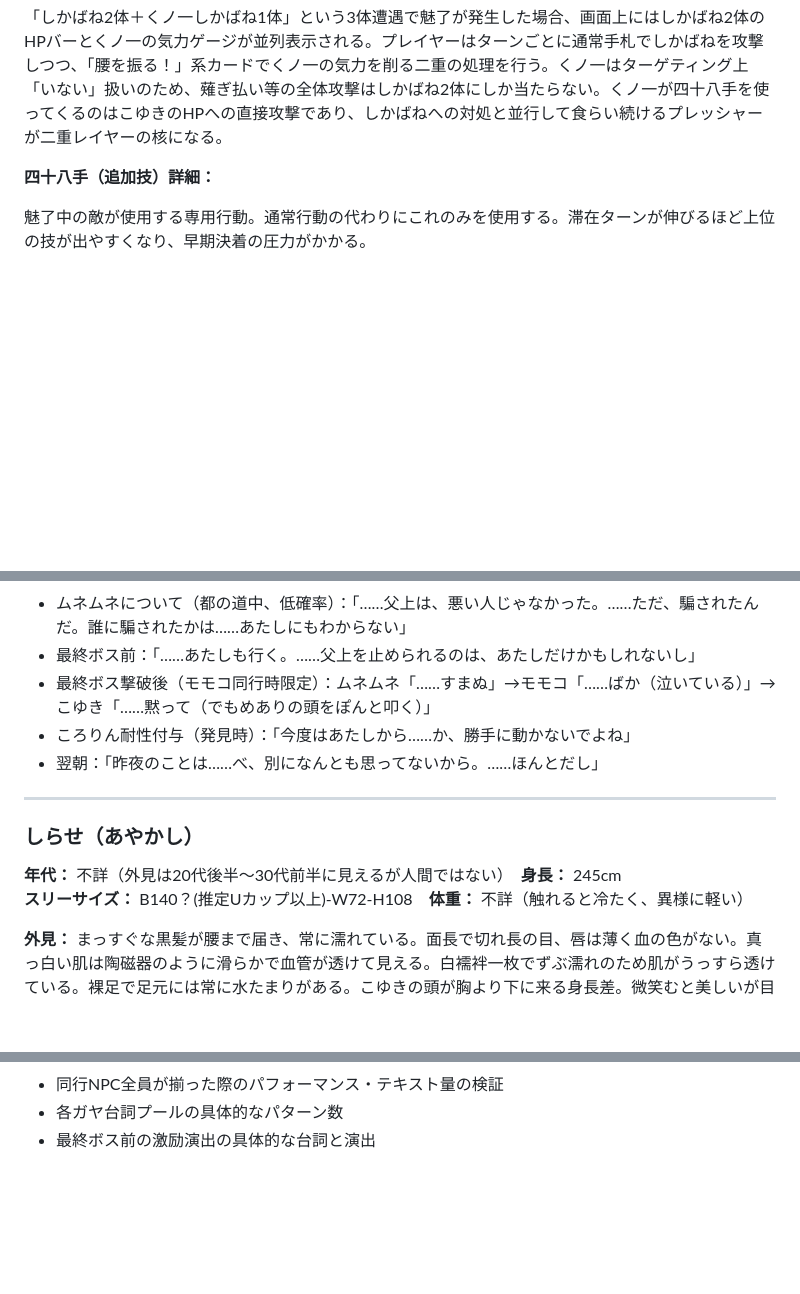
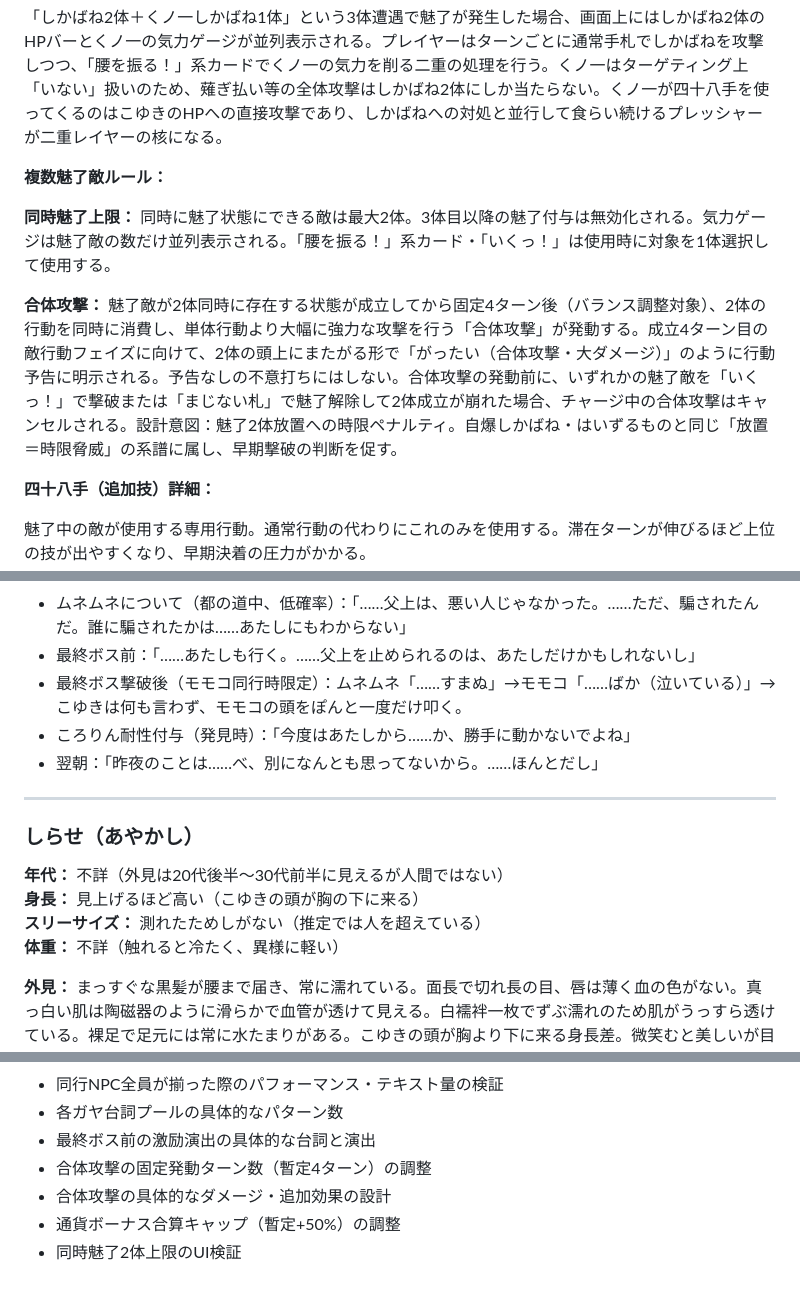
Before and after one commit to sashimihoutyou/END-Samurai, a Markdown page: 企画書.md, 3 parts joined by grey strips. Rendered like a GitHub page; blank space fills up the shorter version.

Commit message:
企画書：確定版差分リストの全項目を反映
- 最終ボス撃破演出（モモコ同行時）のテキスト修正
- お色気行動発生率の数値記述を衣装破損システムへの参照に置換
- 祝福「いつでもピストン♡」に一対一戦闘での自動発動不可制限を追記
- しらせプロフィールの数値を相対表現＋怪異路線の記述に変更
- ターゲティングセクションに「全敵」の定義を追記（設計A）
- 状態異常・魅了に複数魅了敵ルール（同時上限・合体攻撃）を追記（設計B・D）
- 経済システムに通貨ボーナス加算ルールとキャップを追記（設計C）
- 未決定事項リストに関連する調整項目4件を追加

https://claude.ai/code/session_017JHTjKJHSx3i7RG2T1RBsZ

```diff
--- a/企画書.md
+++ b/企画書.md
@@ -302,6 +304,12 @@
 **二重レイヤーバトルの具体例：**
 
 「しかばね2体＋くノ一しかばね1体」という3体遭遇で魅了が発生した場合、画面上にはしかばね2体のHPバーとくノ一の気力ゲージが並列表示される。プレイヤーはターンごとに通常手札でしかばねを攻撃しつつ、「腰を振る！」系カードでくノ一の気力を削る二重の処理を行う。くノ一はターゲティング上「いない」扱いのため、薙ぎ払い等の全体攻撃はしかばね2体にしか当たらない。くノ一が四十八手を使ってくるのはこゆきのHPへの直接攻撃であり、しかばねへの対処と並行して食らい続けるプレッシャーが二重レイヤーの核になる。
+
+**複数魅了敵ルール：**
+
+**同時魅了上限：** 同時に魅了状態にできる敵は最大2体。3体目以降の魅了付与は無効化される。気力ゲージは魅了敵の数だけ並列表示される。「腰を振る！」系カード・「いくっ！」は使用時に対象を1体選択して使用する。
+
+**合体攻撃：** 魅了敵が2体同時に存在する状態が成立してから固定4ターン後（バランス調整対象）、2体の行動を同時に消費し、単体行動より大幅に強力な攻撃を行う「合体攻撃」が発動する。成立4ターン目の敵行動フェイズに向けて、2体の頭上にまたがる形で「がったい（合体攻撃・大ダメージ）」のように行動予告に明示される。予告なしの不意打ちにはしない。合体攻撃の発動前に、いずれかの魅了敵を「いくっ！」で撃破または「まじない札」で魅了解除して2体成立が崩れた場合、チャージ中の合体攻撃はキャンセルされる。設計意図：魅了2体放置への時限ペナルティ。自爆しかばね・はいずるものと同じ「放置＝時限脅威」の系譜に属し、早期撃破の判断を促す。
 
 **四十八手（追加技）詳細：**
 
@@ -1147,7 +1161,7 @@ CG1枚＋選択肢テキスト。拒否した場合は「つまらない。じ
 - 都に入った時：「この角を曲がると大きな屋敷がある。……あった。もう誰もいないけど」「あの城、見える？　あそこに父上が……（言いかけてやめる）……なんでもない」
 - ムネムネについて（都の道中、低確率）：「……父上は、悪い人じゃなかった。……ただ、騙されたんだ。誰に騙されたかは……あたしにもわからない」
 - 最終ボス前：「……あたしも行く。……父上を止められるのは、あたしだけかもしれないし」
-- 最終ボス撃破後（モモコ同行時限定）：ムネムネ「……すまぬ」→モモコ「……ばか（泣いている）」→こゆき「……黙って（でもめありの頭をぽんと叩く）」
+- 最終ボス撃破後（モモコ同行時限定）：ムネムネ「……すまぬ」→モモコ「……ばか（泣いている）」→こゆきは何も言わず、モモコの頭をぽんと一度だけ叩く。
 - ころりん耐性付与（発見時）：「今度はあたしから……か、勝手に動かないでよね」
 - 翌朝：「昨夜のことは……べ、別になんとも思ってないから。……ほんとだし」
 
@@ -1155,8 +1169,10 @@ CG1枚＋選択肢テキスト。拒否した場合は「つまらない。じ
 
 ### しらせ（あやかし）
 
-**年代：** 不詳（外見は20代後半〜30代前半に見えるが人間ではない）　**身長：** 245cm
-**スリーサイズ：** B140？(推定Uカップ以上)-W72-H108　**体重：** 不詳（触れると冷たく、異様に軽い）
+**年代：** 不詳（外見は20代後半〜30代前半に見えるが人間ではない）
+**身長：** 見上げるほど高い（こゆきの頭が胸の下に来る）
+**スリーサイズ：** 測れたためしがない（推定では人を超えている）
+**体重：** 不詳（触れると冷たく、異様に軽い）
 
 **外見：** まっすぐな黒髪が腰まで届き、常に濡れている。面長で切れ長の目、唇は薄く血の色がない。真っ白い肌は陶磁器のように滑らかで血管が透けて見える。白襦袢一枚でずぶ濡れのため肌がうっすら透けている。裸足で足元には常に水たまりがある。こゆきの頭が胸より下に来る身長差。微笑むと美しいが目が笑っていない。
 
@@ -1213,3 +1229,7 @@ CG1枚＋選択肢テキスト。拒否した場合は「つまらない。じ
 - 同行NPC全員が揃った際のパフォーマンス・テキスト量の検証
 - 各ガヤ台詞プールの具体的なパターン数
 - 最終ボス前の激励演出の具体的な台詞と演出
+- 合体攻撃の固定発動ターン数（暫定4ターン）の調整
+- 合体攻撃の具体的なダメージ・追加効果の設計
+- 通貨ボーナス合算キャップ（暫定+50%）の調整
+- 同時魅了2体上限のUI検証
```
Also changed, not shown: other parts of 企画書.md (+10 -2 lines).
